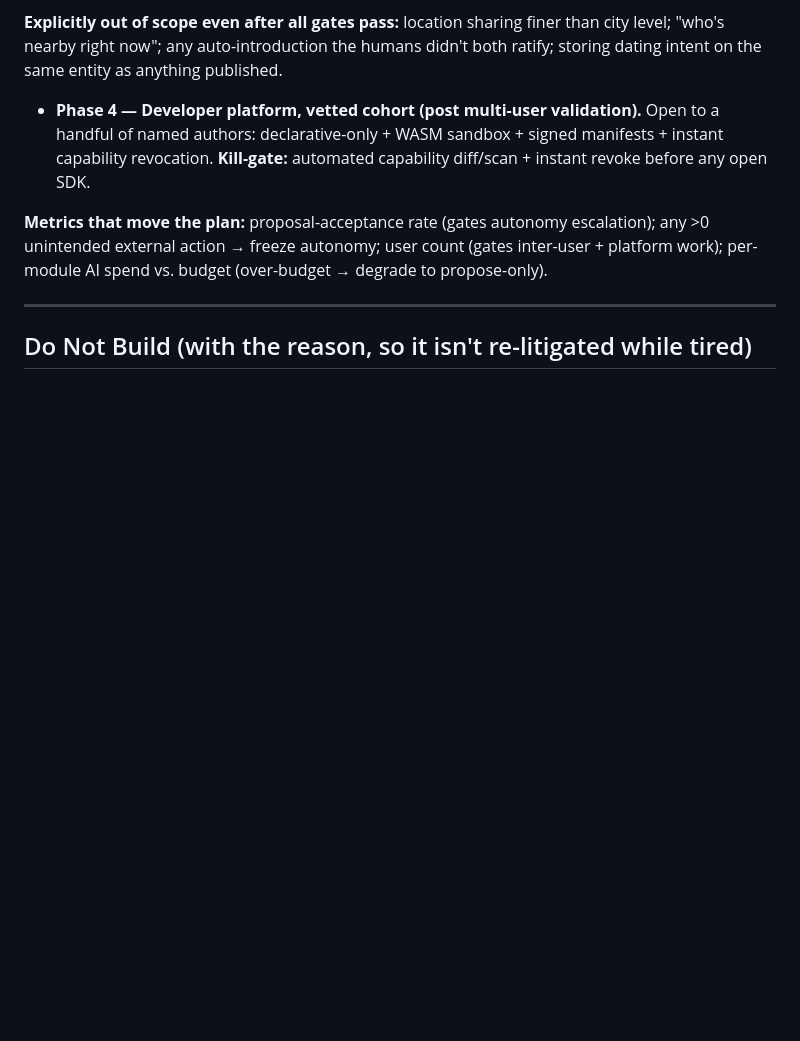
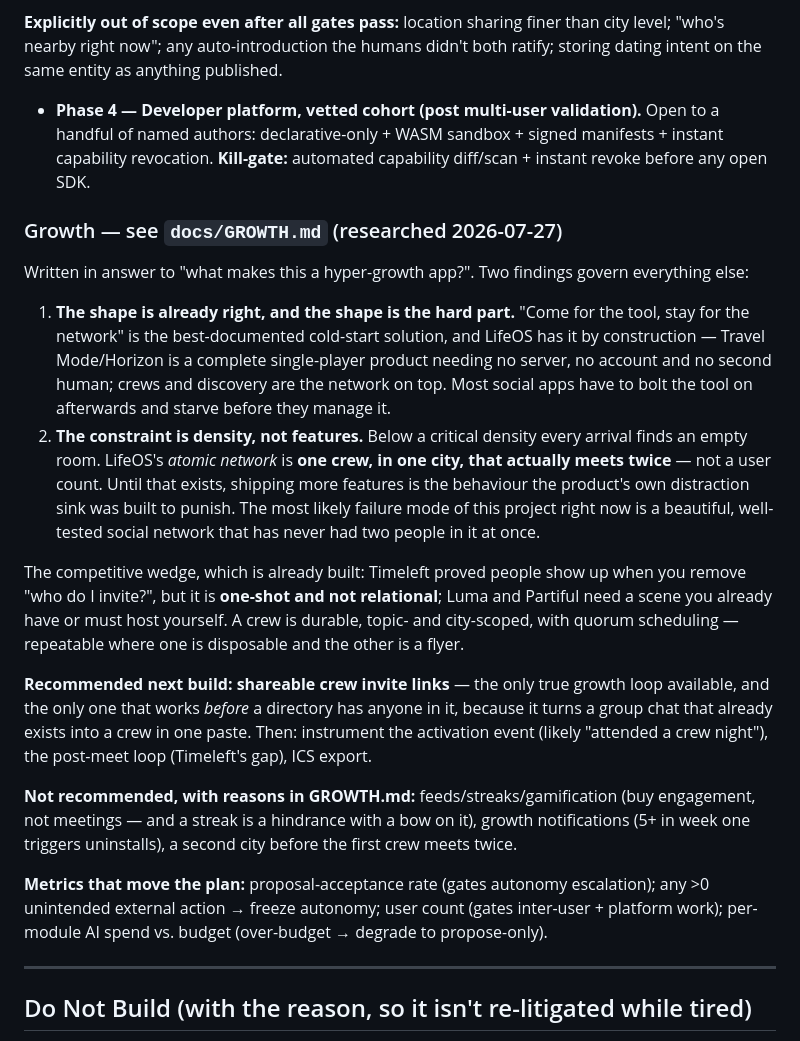
Before and after one commit to Tokennomics/LifeOS, a Markdown page: docs/ROADMAP.md, the part around the change. GitHub-like rendering; blank space fills up the shorter version.

```diff
--- a/docs/ROADMAP.md
+++ b/docs/ROADMAP.md
@@ -245,6 +245,35 @@ intent on the same entity as anything published.
   named authors: declarative-only + WASM sandbox + signed manifests + instant capability revocation.
   **Kill-gate:** automated capability diff/scan + instant revoke before any open SDK.
 
+### Growth — see `docs/GROWTH.md` (researched 2026-07-27)
+
+Written in answer to "what makes this a hyper-growth app?". Two findings govern everything else:
+
+1. **The shape is already right, and the shape is the hard part.** "Come for the tool, stay for
+   the network" is the best-documented cold-start solution, and LifeOS has it by construction —
+   Travel Mode/Horizon is a complete single-player product needing no server, no account and no
+   second human; crews and discovery are the network on top. Most social apps have to bolt the
+   tool on afterwards and starve before they manage it.
+2. **The constraint is density, not features.** Below a critical density every arrival finds an
+   empty room. LifeOS's *atomic network* is **one crew, in one city, that actually meets twice** —
+   not a user count. Until that exists, shipping more features is the behaviour the product's own
+   distraction sink was built to punish. The most likely failure mode of this project right now is
+   a beautiful, well-tested social network that has never had two people in it at once.
+
+The competitive wedge, which is already built: Timeleft proved people show up when you remove
+"who do I invite?", but it is **one-shot and not relational**; Luma and Partiful need a scene you
+already have or must host yourself. A crew is durable, topic- and city-scoped, with quorum
+scheduling — repeatable where one is disposable and the other is a flyer.
+
+**Recommended next build: shareable crew invite links** — the only true growth loop available,
+and the only one that works *before* a directory has anyone in it, because it turns a group chat
+that already exists into a crew in one paste. Then: instrument the activation event (likely
+"attended a crew night"), the post-meet loop (Timeleft's gap), ICS export.
+
+**Not recommended, with reasons in GROWTH.md:** feeds/streaks/gamification (buy engagement, not
+meetings — and a streak is a hindrance with a bow on it), growth notifications (5+ in week one
+triggers uninstalls), a second city before the first crew meets twice.
+
 **Metrics that move the plan:** proposal-acceptance rate (gates autonomy escalation); any >0 unintended
 external action → freeze autonomy; user count (gates inter-user + platform work); per-module AI spend
 vs. budget (over-budget → degrade to propose-only).
```
Also changed, not shown: docs/GROWTH.md (added, +172 -0 lines).
